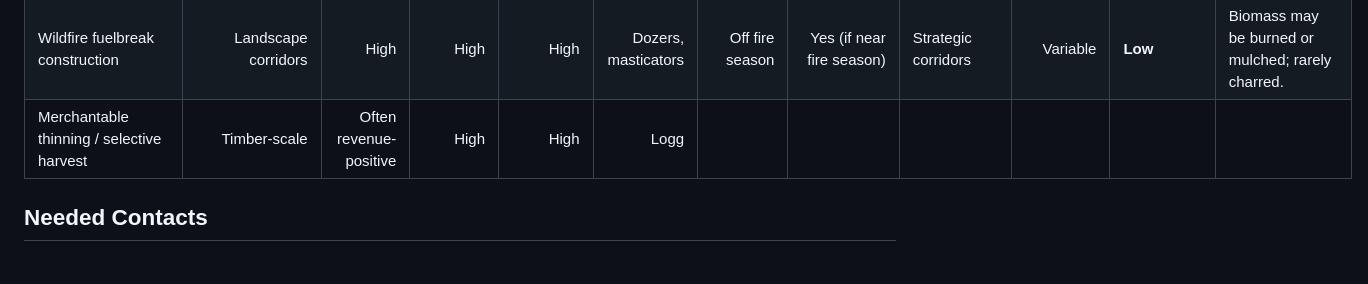
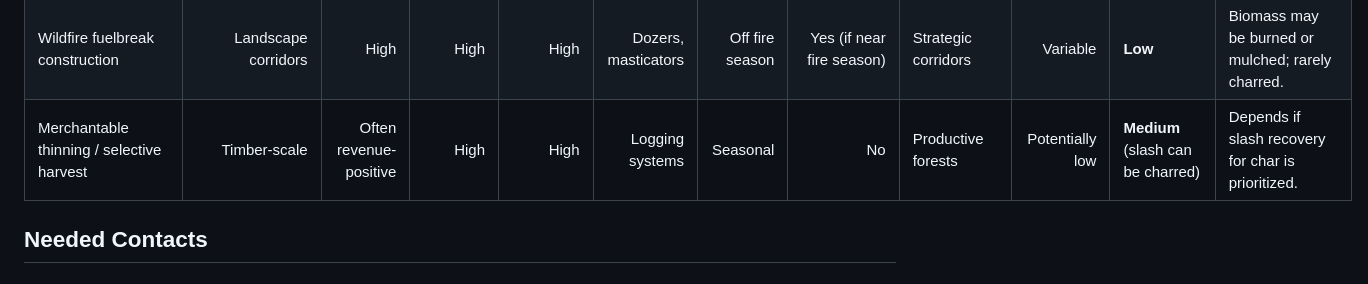
Before and after one commit to scotfree/fuelscape, a Markdown page: README.md, the part around the change. Rendered like a GitHub page.

```diff
--- a/README.md
+++ b/README.md
@@ -34,7 +34,7 @@ Tool to assess biochar production as part of wildfire fuels reduction projects (
 | Prescribed/targeted grazing                         |             Small–medium |             Low–Medium |     Low–Medium |         Low–Medium |           Fence, water |          Seasonal |                              No | Grasslands, shrublands                        |                                         Low | **None**                                                 | No char produced.                                         |
 | Herbicide treatment                                 |                 Targeted |             Low–Medium |            Low |             Medium |             Spray gear |          Seasonal |                              No | Targeted invasives                            |                                    Variable | **None**                                                 | Biomass usually left in place to decompose.               |
 | Wildfire fuelbreak construction                     |      Landscape corridors |                   High |           High |               High |    Dozers, masticators |   Off fire season |       Yes (if near fire season) | Strategic corridors                           |                                    Variable | **Low**                                                  | Biomass may be burned or mulched; rarely charred.         |
-| Merchantable thinning / selective harvest           |             Timber-scale | Often revenue-positive |           High |               High |                   Logg |                   |                                 |                                               |                                             |                                                          |                                                           |
+| Merchantable thinning / selective harvest           |             Timber-scale | Often revenue-positive |           High |               High |        Logging systems |          Seasonal |                              No | Productive forests                            |                             Potentially low | **Medium** (slash can be charred)                        | Depends if slash recovery for char is prioritized.        |
 
 
 ## Needed Contacts
```
